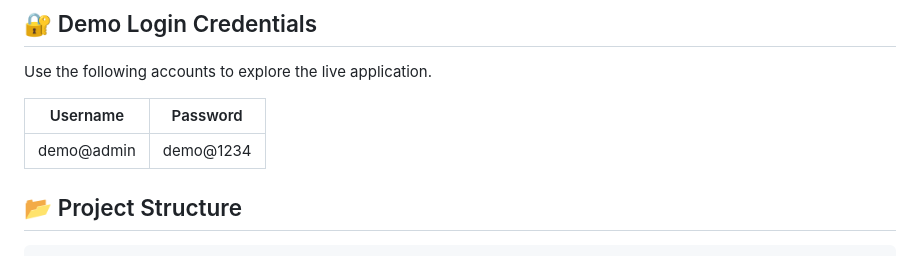
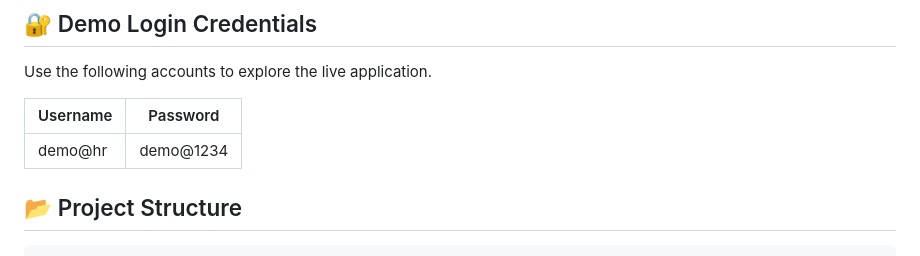
Before and after one commit to tejaM-SENG/StaffHub, a Markdown page: README.md, the part around the change. GitHub-like rendering.

Commit message:
Update demo username in README

```diff
--- a/README.md
+++ b/README.md
@@ -46,7 +46,7 @@ Use the following accounts to explore the live application.
 
 | Username | Password |
 |---|---|
-| demo@admin | demo@1234 |
+| demo@hr | demo@1234 |
 
 
 ## 📂 Project Structure
```
